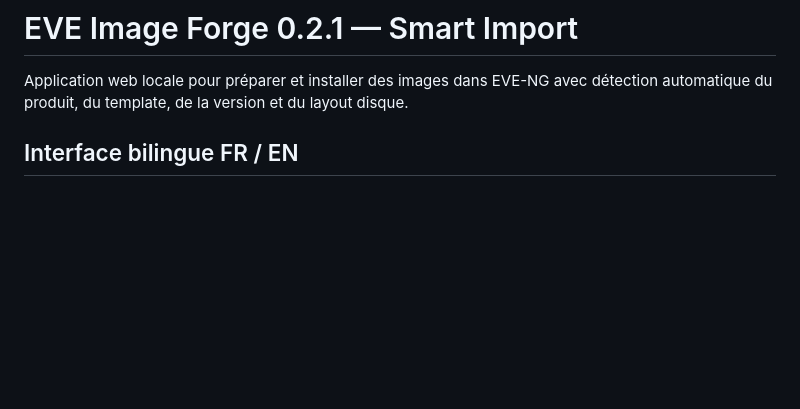
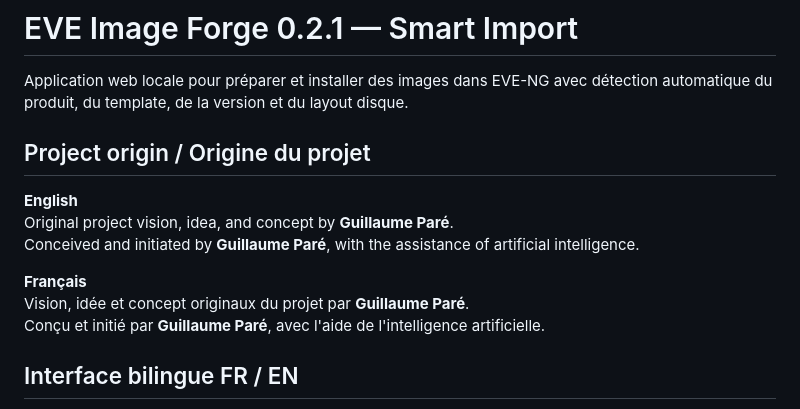
Before and after one commit to gpareNTNX/eve-ng-importer, a Markdown page: README.md, the part around the change. Drawn GitHub-style; blank space fills up the shorter version.

Commit message:
Add bilingual project origin attribution

```diff
--- a/README.md
+++ b/README.md
@@ -1,6 +1,16 @@
 # EVE Image Forge 0.2.1 — Smart Import
 
 Application web locale pour préparer et installer des images dans EVE-NG avec détection automatique du produit, du template, de la version et du layout disque.
+
+## Project origin / Origine du projet
+
+**English**
+Original project vision, idea, and concept by **Guillaume Paré**.
+Conceived and initiated by **Guillaume Paré**, with the assistance of artificial intelligence.
+
+**Français**
+Vision, idée et concept originaux du projet par **Guillaume Paré**.
+Conçu et initié par **Guillaume Paré**, avec l'aide de l'intelligence artificielle.
 
 ## Interface bilingue FR / EN
 
```
